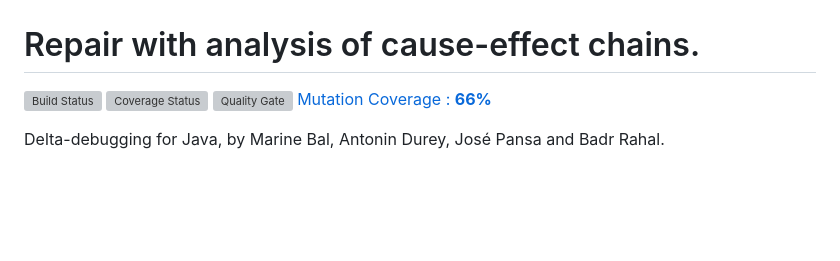
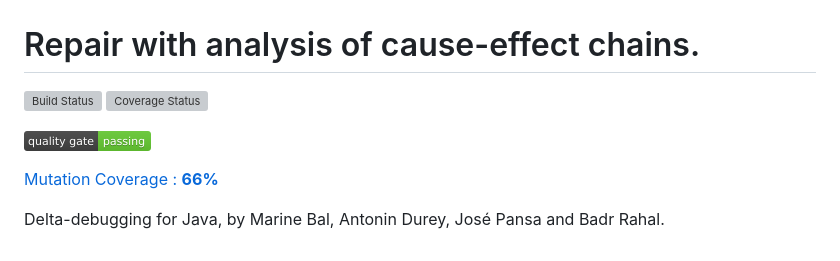
Before and after one commit to rbadr/analysis-of-cause-effect-chains, a Markdown page: README.md, the part around the change. Drawn GitHub-style; pictures changed too: .utility/sonar.png (added); blank space fills up the shorter version; grey boxes are pictures that could not be loaded.

Commit message:
read

```diff
--- a/README.md
+++ b/README.md
@@ -1,6 +1,9 @@
 # Repair with analysis of cause-effect chains.
 
-[![Build Status](https://travis-ci.org/Mama59/CauseEffectChain.svg?branch=master)](https://travis-ci.org/Mama59/CauseEffectChain) [![Coverage Status](https://coveralls.io/repos/github/Mama59/CauseEffectChain/badge.svg?branch=master)](https://coveralls.io/github/Mama59/CauseEffectChain?branch=master) [![Quality Gate](https://raw.githubusercontent.com/rbadr/analysis-of-cause-effect-chains/master/.utility/sonar.svg)](https://sonarqube.com/dashboard/index/CauseEffectChain:fr.univlille1.m2iagl)
+[![Build Status](https://travis-ci.org/Mama59/CauseEffectChain.svg?branch=master)](https://travis-ci.org/Mama59/CauseEffectChain) [![Coverage Status](https://coveralls.io/repos/github/Mama59/CauseEffectChain/badge.svg?branch=master)](https://coveralls.io/github/Mama59/CauseEffectChain?branch=master)
+
+[![Quality Gate](https://raw.githubusercontent.com/rbadr/analysis-of-cause-effect-chains/master/.utility/sonar.png)](https://sonarqube.com/dashboard/index/CauseEffectChain:fr.univlille1.m2iagl)
+
 [Mutation Coverage : **66%**](https://mama59.github.io/CauseEffectChain/ "Pitest Mutation Coverage Report")
 
 Delta-debugging for Java, by Marine Bal, Antonin Durey, José Pansa and Badr Rahal.
```
Also changed, not shown: 1 other file.
